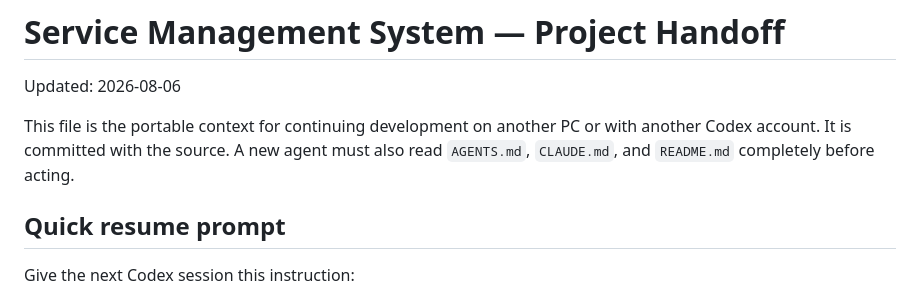
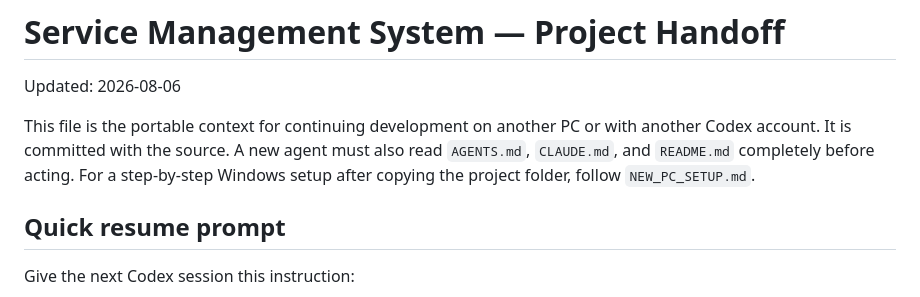
Before and after one commit to KarimHeshamZein/Service-Management, a Markdown page: PROJECT_HANDOFF.md, the part around the change. Drawn GitHub-style.

Commit message:
Add Windows new-PC development setup guide

```diff
--- a/PROJECT_HANDOFF.md
+++ b/PROJECT_HANDOFF.md
@@ -5,6 +5,8 @@ Updated: 2026-08-06
 This file is the portable context for continuing development on another PC or
 with another Codex account. It is committed with the source. A new agent must
 also read `AGENTS.md`, `CLAUDE.md`, and `README.md` completely before acting.
+For a step-by-step Windows setup after copying the project folder, follow
+`NEW_PC_SETUP.md`.
 
 ## Quick resume prompt
 
```
Also changed, not shown: NEW_PC_SETUP.md (added, +354 -0 lines).
